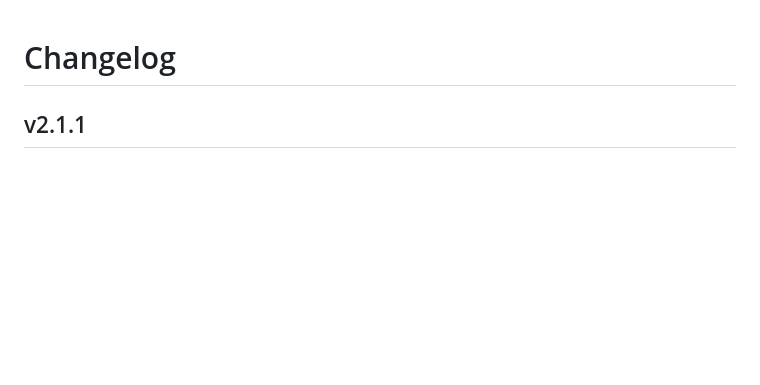
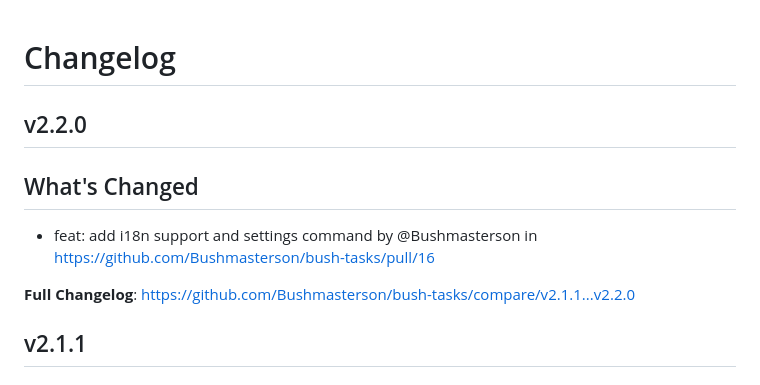
Before and after one commit to Bushmasterson/bush-tasks, a Markdown page: CHANGELOG.md, the part around the change. Rendered like a GitHub page; blank space fills up the shorter version.

Commit message:
chore: regenerate CHANGELOG.md

```diff
--- a/CHANGELOG.md
+++ b/CHANGELOG.md
@@ -1,4 +1,12 @@
 # Changelog
+
+## v2.2.0
+
+## What's Changed
+* feat: add i18n support and settings command by @Bushmasterson in https://github.com/Bushmasterson/bush-tasks/pull/16
+
+
+**Full Changelog**: https://github.com/Bushmasterson/bush-tasks/compare/v2.1.1...v2.2.0
 
 ## v2.1.1
 
```
